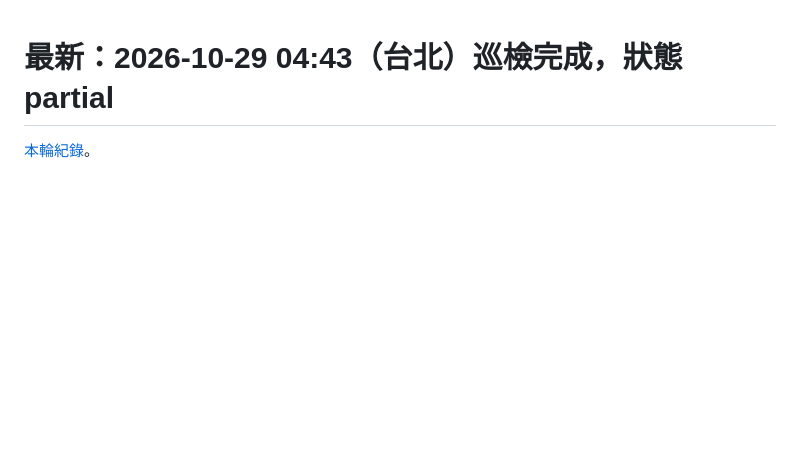
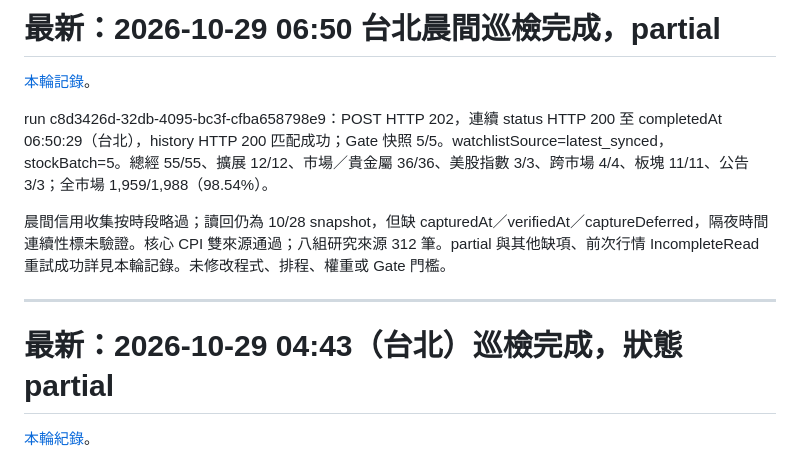
Before and after one commit to wcr0936531039-png/macro-relay-service, a Markdown page: diagnostics/latest.md, the part around the change. Drawn GitHub-style; blank space fills up the shorter version.

Commit message:
Record 2026-10-29 morning patrol

```diff
--- a/diagnostics/latest.md
+++ b/diagnostics/latest.md
@@ -1,3 +1,13 @@
+# 最新：2026-10-29 06:50 台北晨間巡檢完成，partial
+
+[本輪記錄](automation-runs/20261029-morning.md)。
+
+run c8d3426d-32db-4095-bc3f-cfba658798e9：POST HTTP 202，連續 status HTTP 200 至 completedAt 06:50:29（台北），history HTTP 200 匹配成功；Gate 快照 5/5。watchlistSource=latest_synced，stockBatch=5。總經 55/55、擴展 12/12、市場／貴金屬 36/36、美股指數 3/3、跨市場 4/4、板塊 11/11、公告 3/3；全市場 1,959/1,988（98.54%）。
+
+晨間信用收集按時段略過；讀回仍為 10/28 snapshot，但缺 capturedAt／verifiedAt／captureDeferred，隔夜時間連續性標未驗證。核心 CPI 雙來源通過；八組研究來源 312 筆。partial 與其他缺項、前次行情 IncompleteRead 重試成功詳見本輪記錄。未修改程式、排程、權重或 Gate 門檻。
+
+---
+
 # 最新：2026-10-29 04:43（台北）巡檢完成，狀態 partial
 
 [本輪紀錄](deploy-20261026/hotfix6.md)。
```
